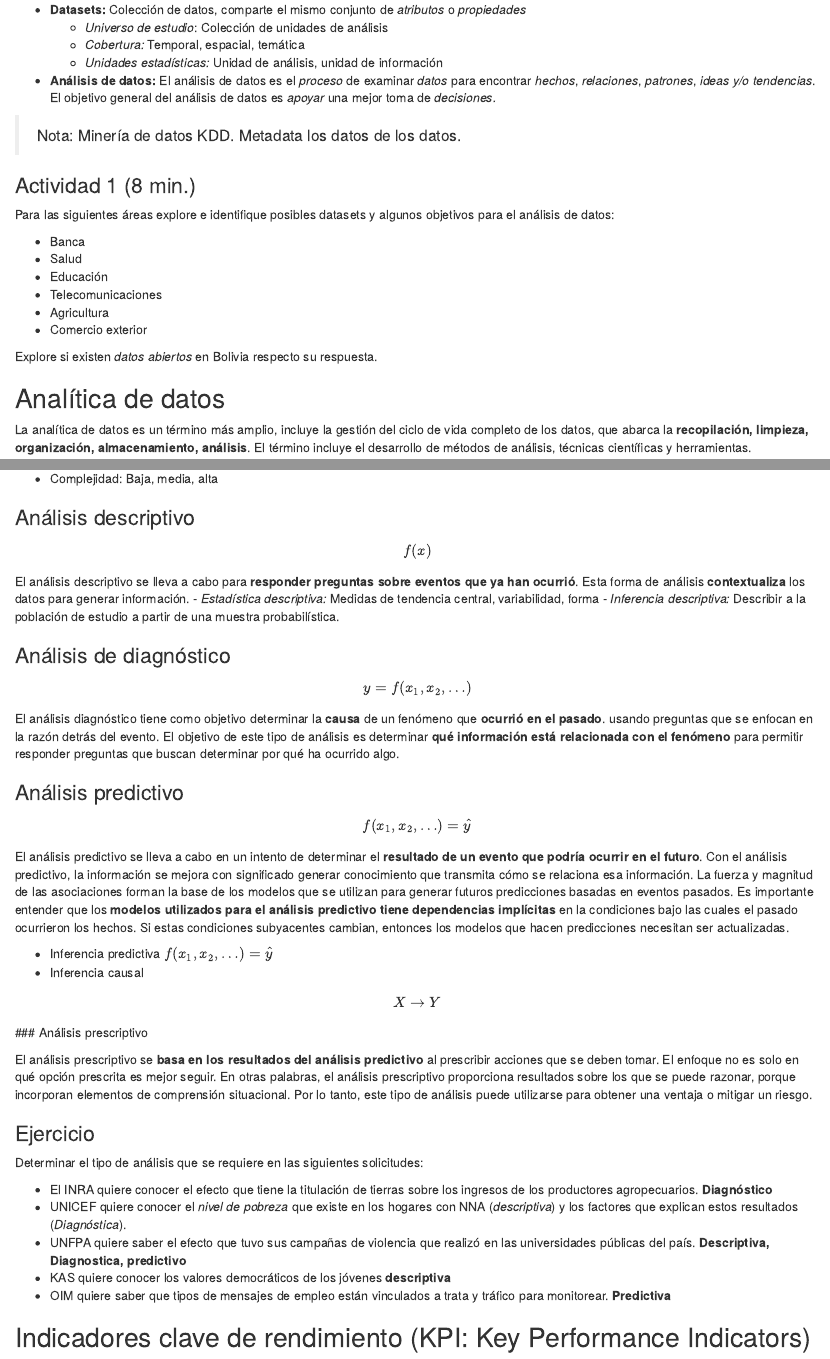
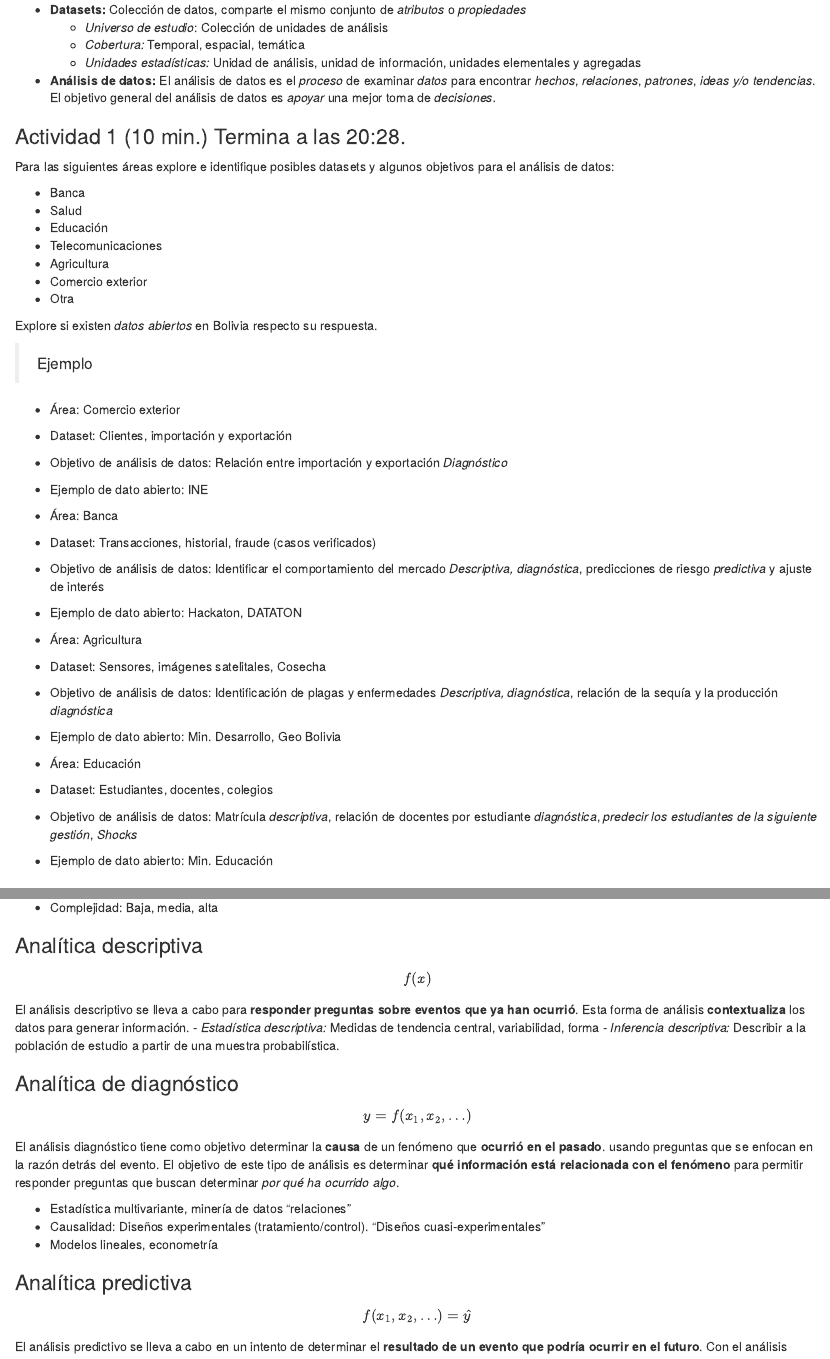
Before and after one commit to AlvaroLimber/miadas2_2024, an R Markdown document (02_fundamentos.Rmd): the page in a window 1100 px wide, from 120 px down, and a second part further down, joined at a grey line. Rendered offline with R 4.5, knitr and Pandoc, with nearby package versions.

Commit message:
Clase 20 de noviembre

```diff
--- a/02_fundamentos.Rmd
+++ b/02_fundamentos.Rmd
@@ -5,12 +5,10 @@
   - **Datasets:** Colección de datos, comparte el mismo conjunto de *atributos* o *propiedades*
     + *Universo de estudio*: Colección de unidades de análisis
     + *Cobertura:* Temporal, espacial, temática
-    + *Unidades estadísticas:* Unidad de análisis, unidad de información
+    + *Unidades estadísticas:* Unidad de análisis, unidad de información, unidades elementales y agregadas
   - **Análisis de datos:** El análisis de datos es el *proceso* de examinar *datos* para encontrar *hechos*, *relaciones*, *patrones*, *ideas y/o tendencias*. El objetivo general del análisis de datos es *apoyar* una mejor toma de *decisiones.*
 
-> Nota: Minería de datos KDD. Metadata los datos de los datos.
-
-### Actividad 1 (8 min.)
+### Actividad 1 (10 min.) Termina a las 20:28.
 
 Para las siguientes áreas explore e identifique posibles datasets y algunos objetivos para el análisis de datos:
 
@@ -20,8 +18,31 @@ Para las siguientes áreas explore e identifique posibles datasets y algunos obj
   + Telecomunicaciones
   + Agricultura
   + Comercio exterior
+  + Otra
 
 Explore si existen *datos abiertos* en Bolivia respecto su respuesta.
+
+> Ejemplo
+
+- Área: Comercio exterior
+- Dataset: Clientes, importación y exportación
+- Objetivo de análisis de datos: Relación entre importación y exportación *Diagnóstico*
+- Ejemplo de dato abierto: INE
+
+- Área: Banca
+- Dataset: Transacciones, historial, fraude (casos verificados)
+- Objetivo de análisis de datos: Identificar el comportamiento del mercado *Descriptiva, diagnóstica*, predicciones de riesgo *predictiva* y ajuste de interés
+- Ejemplo de dato abierto: Hackaton, DATATON
+
+- Área: Agricultura
+- Dataset: Sensores, imágenes satelitales, Cosecha
+- Objetivo de análisis de datos: Identificación de plagas y enfermedades *Descriptiva, diagnóstica*, relación de la sequía y la producción *diagnóstica*
+- Ejemplo de dato abierto: Min. Desarrollo, Geo Bolivia
+
+- Área: Educación
+- Dataset: Estudiantes, docentes, colegios
+- Objetivo de análisis de datos: Matrícula *descriptiva*, relación de docentes por estudiante *diagnóstica*, *predecir los estudiantes de la siguiente gestión*, *Shocks*
+- Ejemplo de dato abierto: Min. Educación
 
 ## Analítica de datos
 
@@ -36,7 +57,7 @@ La analítica de datos es un término más amplio, incluye la gestión del ciclo
   + Valor: Compresión en retrospectiva, conocimiento/percepción, previsión
   + Complejidad: Baja, media, alta
 
-### Análisis descriptivo
+### Analítica descriptiva
 
 $$f(x)$$
 
@@ -44,13 +65,17 @@ El análisis descriptivo se lleva a cabo para **responder preguntas sobre evento
   - *Estadística descriptiva:* Medidas de tendencia central, variabilidad, forma
   - *Inferencia descriptiva:* Describir a la población de estudio a partir de una muestra probabilística.
 
-### Análisis de diagnóstico
+### Analítica de diagnóstico
 
 $$y=f(x_1, x_2, \ldots)$$
 
-El análisis diagnóstico tiene como objetivo determinar la **causa** de un fenómeno que **ocurrió en el pasado**. usando preguntas que se enfocan en la razón detrás del evento. El objetivo de este tipo de análisis es determinar **qué información está relacionada con el fenómeno** para permitir responder preguntas que buscan determinar por qué ha ocurrido algo.
+El análisis diagnóstico tiene como objetivo determinar la **causa** de un fenómeno que **ocurrió en el pasado**. usando preguntas que se enfocan en la razón detrás del evento. El objetivo de este tipo de análisis es determinar **qué información está relacionada con el fenómeno** para permitir responder preguntas que buscan determinar *por qué ha ocurrido algo*.
 
-### Análisis predictivo
+  - Estadística multivariante, minería de datos "relaciones"
+  - Causalidad: Diseños experimentales (tratamiento/control). "Diseños cuasi-experimentales"
+  - Modelos lineales, econometría
+
+### Analítica predictiva
 
 $$f(x_1,x_2, \ldots)=\hat{y}$$
 El análisis predictivo se lleva a cabo en un intento de determinar el **resultado de un evento que podría ocurrir en el futuro**. Con el análisis predictivo, la información se mejora con significado generar conocimiento que transmita cómo se relaciona esa información. La fuerza y magnitud de las asociaciones forman la base de los modelos que se utilizan para generar futuros predicciones basadas en eventos pasados. Es importante entender que los **modelos utilizados para el análisis predictivo tiene dependencias implícitas** en la condiciones bajo las cuales el pasado ocurrieron los hechos. Si estas condiciones subyacentes cambian, entonces los modelos que hacen predicciones necesitan ser actualizadas.
@@ -59,6 +84,5 @@ El análisis predictivo se lleva a cabo en un intento de determinar el **resulta
   + Inferencia causal
 
 $$X \rightarrow Y$$
-### Análisis prescriptivo
+  - Machine learning: Clasificación, redes neuronales
 
-El análisis prescriptivo se **basa en los resultados del análisis predictivo** al prescribir acciones que se deben tomar. El enfoque no es solo en qué opción prescrita es mejor seguir. En otras palabras, el análisis prescriptivo proporciona resultados sobre los que se puede razonar, porque incorporan elementos de comprensión situacional. Por lo tanto, este tipo de análisis puede utilizarse para obtener una ventaja o mitigar un riesgo.
@@ -67,8 +97,3 @@ El análisis prescriptivo se **basa en los resultados del análisis predictivo**
 
 Determinar el tipo de análisis que se requiere en las siguientes solicitudes:
 
-  - El INRA quiere conocer el efecto que tiene la titulación de tierras sobre los ingresos de los productores agropecuarios. **Diagnóstico**
-  - UNICEF quiere conocer el *nivel de pobreza* que existe en los hogares con NNA (*descriptiva*)  y los factores que explican estos resultados (*Diagnóstica*).
-  - UNFPA quiere saber el efecto que tuvo sus campañas de violencia que realizó en las universidades públicas del país. **Descriptiva, Diagnostica, predictivo**
-  - KAS quiere conocer los valores democráticos de los jóvenes **descriptiva**
-  - OIM quiere saber que tipos de mensajes de empleo están vinculados a trata y tráfico para monitorear. **Predictiva**
```
Also changed, not shown: 02_fundamentos.Rmd (20 more changed lines).
